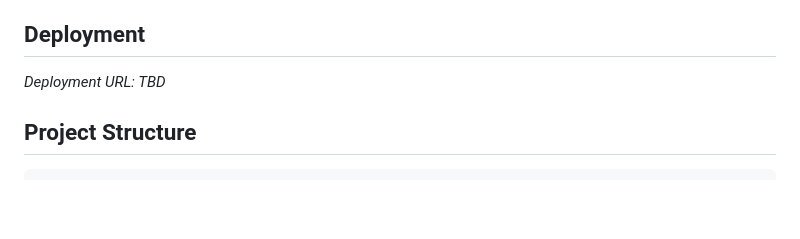
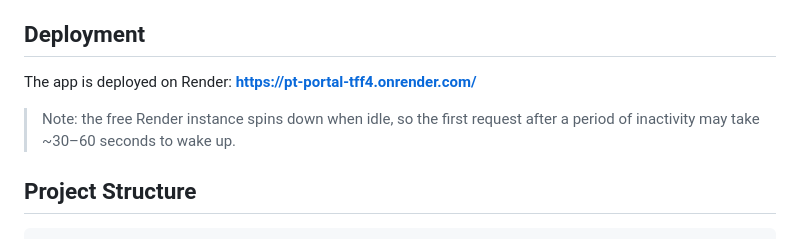
Before and after one commit to swbehan/PT-Portal, a Markdown page: README.md, the part around the change. GitHub-like rendering; blank space fills up the shorter version.

Commit message:
Add deployment URL to README

```diff
--- a/README.md
+++ b/README.md
@@ -168,9 +168,9 @@ That being said, the database still updates every document and collection correc
 
 ## Deployment
 
-<!-- TODO: add the public deployment URL once the app is hosted -->
+The app is deployed on Render: **https://pt-portal-tff4.onrender.com/**
 
-_Deployment URL: TBD_
+> Note: the free Render instance spins down when idle, so the first request after a period of inactivity may take ~30–60 seconds to wake up.
 
 ## Project Structure
 
```
